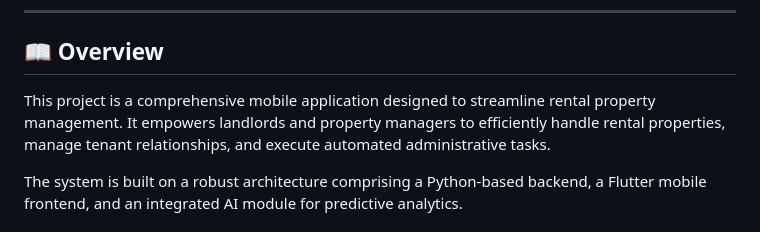
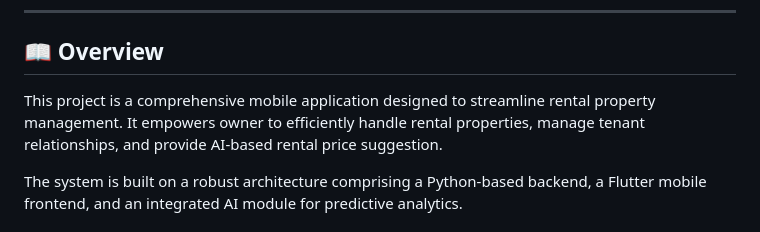
Before and after one commit to Liew-17/Rental-Property-Management-App, a Markdown page: README.md, the part around the change. Drawn GitHub-style.

Commit message:
Revise overview in README for clarity and accuracy
Updated project overview to reflect changes in functionality and target users.

```diff
--- a/README.md
+++ b/README.md
@@ -7,7 +7,7 @@
 
 ## 📖 Overview
 
-This project is a comprehensive mobile application designed to streamline rental property management. It empowers landlords and property managers to efficiently handle rental properties, manage tenant relationships, and execute automated administrative tasks.
+This project is a comprehensive mobile application designed to streamline rental property management. It empowers owner to efficiently handle rental properties, manage tenant relationships, and provide AI-based rental price suggestion.
 
 The system is built on a robust architecture comprising a Python-based backend, a Flutter mobile frontend, and an integrated AI module for predictive analytics.
 
```
